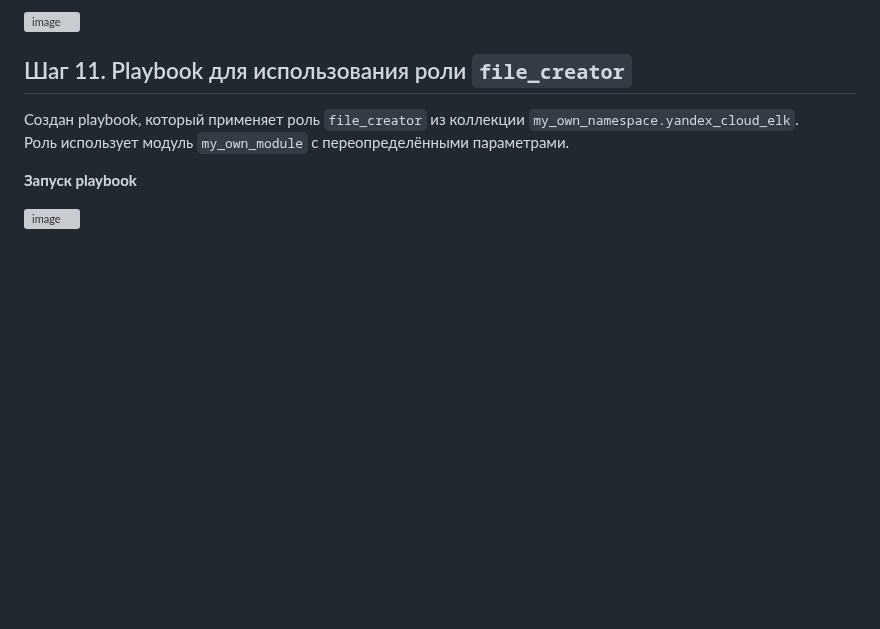
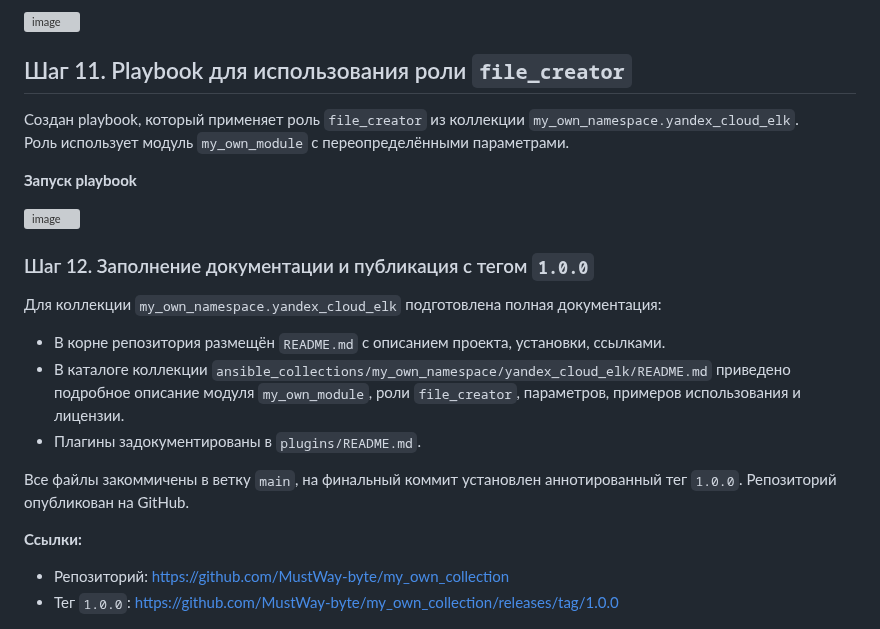
Before and after one commit to MustWay-byte/Netology_DevOps_HomeWork, a Markdown page: 08-ansible-06-module/README.md, the part around the change. Rendered like a GitHub page; blank space fills up the shorter version; grey boxes are pictures that could not be loaded.

```diff
--- a/08-ansible-06-module/README.md
+++ b/08-ansible-06-module/README.md
@@ -103,3 +103,17 @@ Playbook выполняется локально, путь к коллекции
 **Запуск playbook**
 
 <img width="1833" height="366" alt="image" src="https://github.com/user-attachments/assets/01b94790-c436-47b8-8893-b5037d9a78ef" />
+
+### Шаг 12. Заполнение документации и публикация с тегом `1.0.0`
+
+Для коллекции `my_own_namespace.yandex_cloud_elk` подготовлена полная документация:
+
+- В корне репозитория размещён `README.md` с описанием проекта, установки, ссылками.
+- В каталоге коллекции `ansible_collections/my_own_namespace/yandex_cloud_elk/README.md` приведено подробное описание модуля `my_own_module`, роли `file_creator`, параметров, примеров использования и лицензии.
+- Плагины задокументированы в `plugins/README.md`.
+
+Все файлы закоммичены в ветку `main`, на финальный коммит установлен аннотированный тег `1.0.0`. Репозиторий опубликован на GitHub.
+
+**Ссылки:**
+- Репозиторий: [https://github.com/MustWay-byte/my_own_collection](https://github.com/MustWay-byte/my_own_collection)
+- Тег `1.0.0`: [https://github.com/MustWay-byte/my_own_collection/releases/tag/1.0.0](https://github.com/MustWay-byte/my_own_collection/releases/tag/1.0.0)
```
